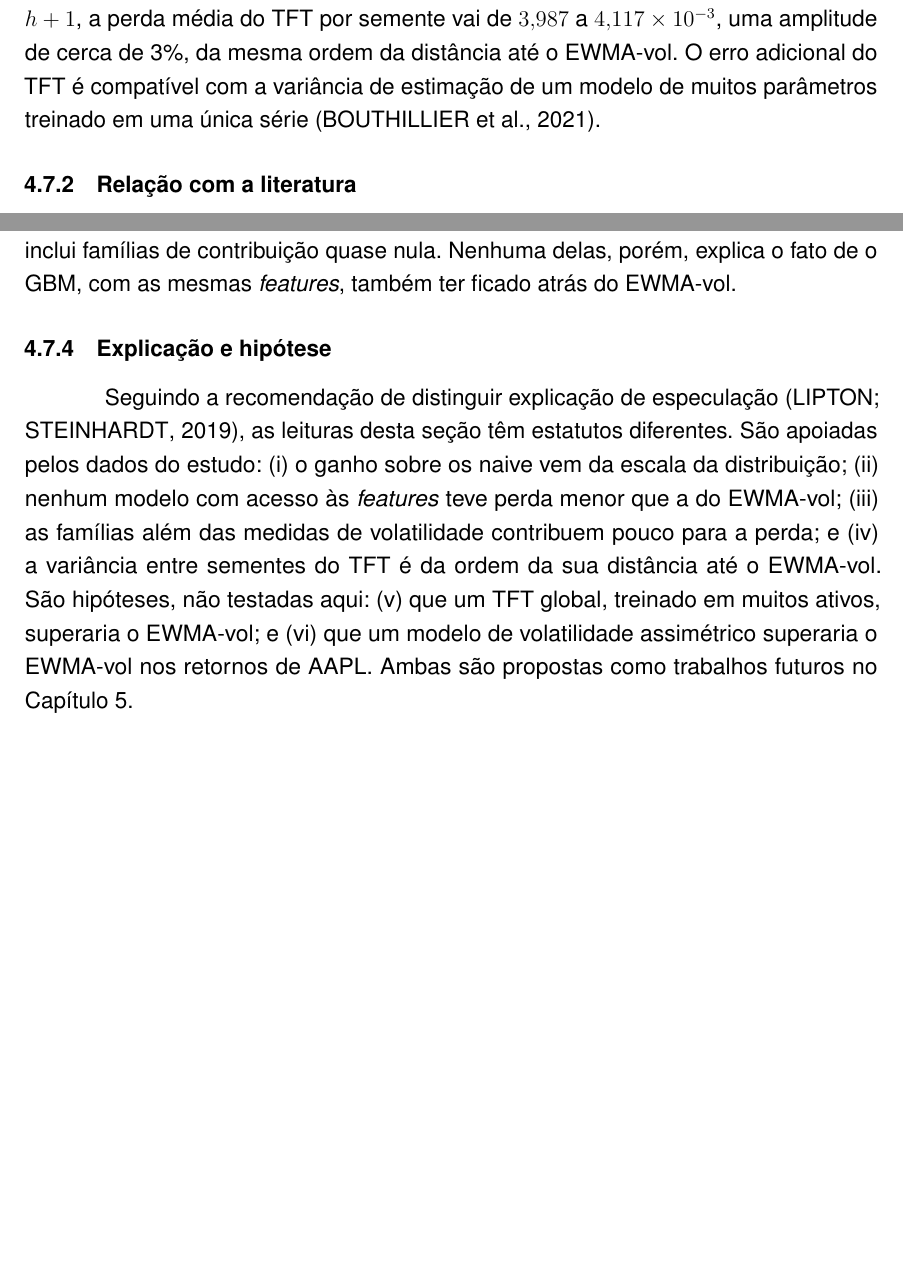
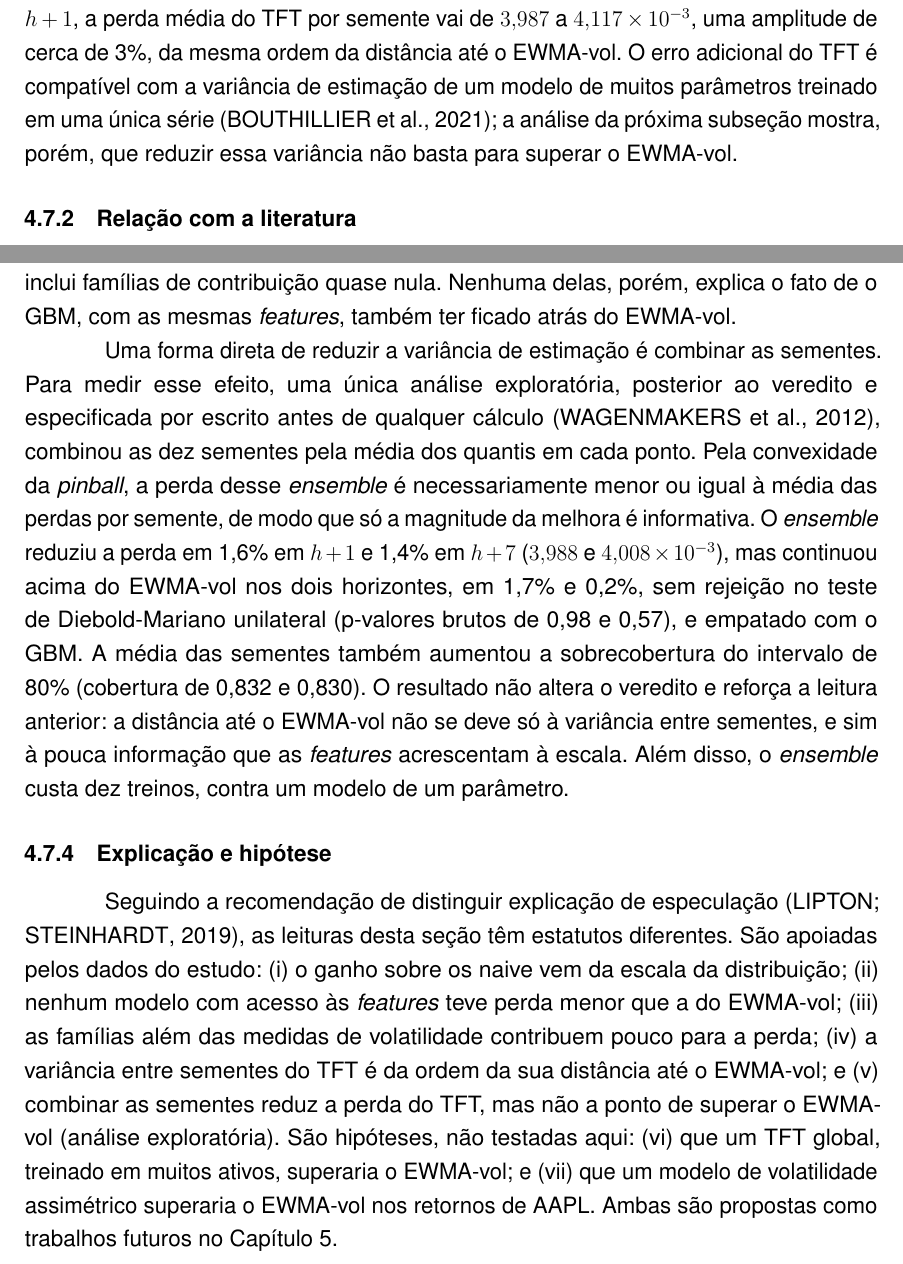
Before and after one commit to MarceloSanC/financial-forecasting, a LaTeX thesis (text/Main.tex, which reads text/5_Resultados/5_Resultados.tex): two parts of pages 58 and 59 of 81, joined at a grey line, cut so that both start at the same text, the shorter picture padded with empty space. Compiled offline with pdfLaTeX.

Commit message:
docs(tcc): resultado exploratório da média das sementes na discussão [#246/--]
- parágrafo da análise D3 (ratificada): ensemble reduz a perda em 1,6% e 1,4%, mas fica acima do EWMA-vol (1,7% e 0,2%, DM sem rejeição) e empata com o GBM; números de docs/reports/post_verdict_analyses.md (#243)
- leitura fixada antes do cálculo aplicada: o limite está na informação das features, não só na variância entre sementes
- lista de explicação e hipótese renumerada com o item novo; Conclusões apontam (vi) e (vii)
- depende da entrada WAGENMAKERS2012 da #245 para compilar sem indefinidos

Refs #246

Co-Authored-By: Claude Opus 5.5 <noreply@anthropic.com>

```diff
--- a/text/5_Resultados/5_Resultados.tex
+++ b/text/5_Resultados/5_Resultados.tex
@@ -195,7 +195,7 @@ Apesar da não sustentação de H3, a ordenação das famílias é consistente e
 \subsection{Por que o EWMA-vol teve a menor perda}
 Os resultados de H2 têm uma estrutura nítida. A redução de 41\% a 43\% da \textit{pinball} em relação aos naive vem de descrever a escala da distribuição, e não de prever a média: os naive concentram toda a grade em um ponto, e qualquer descrição da dispersão os supera. Entre os modelos que descrevem a escala, as diferenças são de no máximo cerca de 4\% da perda. O EWMA-vol emite quantis gaussianos de média zero, com variância dada por uma recursão de um único parâmetro, fixado antes do estudo no valor que o documento técnico da RiskMetrics adota para dados diários (\(\lambda = 0{,}94\)) \cite{RISKMETRICS1996}; no treino, ele não estima nada além do estado dessa recursão. Que um modelo assim tenha a menor perda nos dois horizontes indica que, para os retornos diários de AAPL no período de teste, quase toda a informação aproveitável pela \textit{pinball} está na magnitude recente dos retornos, que é exatamente o que a recursão acompanha.
 
-Três evidências do próprio estudo sustentam essa leitura. A primeira é que o resultado não é particular do TFT: o GBM quantílico, que recebe as mesmas 55 \textit{features}, também ficou atrás do EWMA-vol (\(3{,}980\) contra \(3{,}920 \times 10^{-3}\) em \(h+1\)). A segunda vem de H3: a família técnica, que reúne as medidas de volatilidade, tem a maior participação nos dois métodos de atribuição e nos dois horizontes, enquanto a permutação da família mais importante altera a perda em apenas cerca de 0,5\% e a dos fundamentos não a altera; as famílias além da escala acrescentam pouco ao que os retornos passados já informam. A terceira é a variância entre sementes: em \(h+1\), a perda média do TFT por semente vai de \(3{,}987\) a \(4{,}117 \times 10^{-3}\), uma amplitude de cerca de 3\%, da mesma ordem da distância até o EWMA-vol. O erro adicional do TFT é compatível com a variância de estimação de um modelo de muitos parâmetros treinado em uma única série \cite{BOUTHILLIER2021}.
+Três evidências do próprio estudo sustentam essa leitura. A primeira é que o resultado não é particular do TFT: o GBM quantílico, que recebe as mesmas 55 \textit{features}, também ficou atrás do EWMA-vol (\(3{,}980\) contra \(3{,}920 \times 10^{-3}\) em \(h+1\)). A segunda vem de H3: a família técnica, que reúne as medidas de volatilidade, tem a maior participação nos dois métodos de atribuição e nos dois horizontes, enquanto a permutação da família mais importante altera a perda em apenas cerca de 0,5\% e a dos fundamentos não a altera; as famílias além da escala acrescentam pouco ao que os retornos passados já informam. A terceira é a variância entre sementes: em \(h+1\), a perda média do TFT por semente vai de \(3{,}987\) a \(4{,}117 \times 10^{-3}\), uma amplitude de cerca de 3\%, da mesma ordem da distância até o EWMA-vol. O erro adicional do TFT é compatível com a variância de estimação de um modelo de muitos parâmetros treinado em uma única série \cite{BOUTHILLIER2021}; a análise da próxima subseção mostra, porém, que reduzir essa variância não basta para superar o EWMA-vol.
 
 \subsection{Relação com a literatura}
 O resultado é coerente com uma tradição empírica em que modelos simples e bem especificados são difíceis de superar. Comparando 330 modelos da família ARCH na previsão da variância condicional um dia à frente, \citeonline{HANSEN2005} não encontraram evidência de que o GARCH(1,1) seja superado na taxa de câmbio marco alemão--dólar; nos retornos da IBM, porém, ele foi claramente inferior a modelos que acomodam o efeito alavancagem. A segunda parte desse achado delimita o nosso: um comparador de volatilidade assimétrico é o próximo patamar natural a enfrentar, e não foi incluído na hierarquia deste trabalho. Fora das finanças, \citeonline{MAKRIDAKIS2018} observaram, em 1.045 séries mensais da competição M3, que os métodos populares de aprendizado de máquina avaliados foram superados por oito métodos estatísticos tradicionais em todas as medidas e horizontes, com custo computacional maior; e \citeonline{ZENG2023} mostraram que modelos lineares de uma camada superaram, em nove conjuntos de referência de previsão de longo prazo, \textit{Transformers} especializados.
@@ -205,10 +205,10 @@ A literatura também ajuda a delimitar o achado. Em \citeonline{ELSAYED2021}, o
 \subsection{O TFT foi usado de forma pouco eficiente?}
 A pergunta é legítima e tem resposta parcial. Três escolhas do desenho jogam contra o candidato e foram feitas por razões de escopo, não de desempenho: o modelo é treinado em um único ativo, o que dispensa a vantagem dos modelos globais; a busca de hiperparâmetros teve 60 tentativas avaliadas apenas no bloco \texttt{early\_stop} do primeiro \textit{fold}; e o candidato recebe todas as famílias de \textit{features}, sem seleção, o que inclui famílias de contribuição quase nula. Nenhuma delas, porém, explica o fato de o GBM, com as mesmas \textit{features}, também ter ficado atrás do EWMA-vol.
 
-% PENDENTE-E4a: parágrafo da análise exploratória da média das sementes.
+Uma forma direta de reduzir a variância de estimação é combinar as sementes. Para medir esse efeito, uma única análise exploratória, posterior ao veredito e especificada por escrito antes de qualquer cálculo \cite{WAGENMAKERS2012}, combinou as dez sementes pela média dos quantis em cada ponto. Pela convexidade da \textit{pinball}, a perda desse \textit{ensemble} é necessariamente menor ou igual à média das perdas por semente, de modo que só a magnitude da melhora é informativa. O \textit{ensemble} reduziu a perda em 1,6\% em \(h+1\) e 1,4\% em \(h+7\) (\(3{,}988\) e \(4{,}008 \times 10^{-3}\)), mas continuou acima do EWMA-vol nos dois horizontes, em 1,7\% e 0,2\%, sem rejeição no teste de Diebold-Mariano unilateral (p-valores brutos de 0,98 e 0,57), e empatado com o GBM. A média das sementes também aumentou a sobrecobertura do intervalo de 80\% (cobertura de 0,832 e 0,830). O resultado não altera o veredito e reforça a leitura anterior: a distância até o EWMA-vol não se deve só à variância entre sementes, e sim à pouca informação que as \textit{features} acrescentam à escala. Além disso, o \textit{ensemble} custa dez treinos, contra um modelo de um parâmetro.
 
 \subsection{Explicação e hipótese}
-Seguindo a recomendação de distinguir explicação de especulação \cite{LIPTON2019}, as leituras desta seção têm estatutos diferentes. São apoiadas pelos dados do estudo: (i) o ganho sobre os naive vem da escala da distribuição; (ii) nenhum modelo com acesso às \textit{features} teve perda menor que a do EWMA-vol; (iii) as famílias além das medidas de volatilidade contribuem pouco para a perda; e (iv) a variância entre sementes do TFT é da ordem da sua distância até o EWMA-vol. São hipóteses, não testadas aqui: (v) que um TFT global, treinado em muitos ativos, superaria o EWMA-vol; e (vi) que um modelo de volatilidade assimétrico superaria o EWMA-vol nos retornos de AAPL. Ambas são propostas como trabalhos futuros no Capítulo~\ref{chap:conclusoes}.
+Seguindo a recomendação de distinguir explicação de especulação \cite{LIPTON2019}, as leituras desta seção têm estatutos diferentes. São apoiadas pelos dados do estudo: (i) o ganho sobre os naive vem da escala da distribuição; (ii) nenhum modelo com acesso às \textit{features} teve perda menor que a do EWMA-vol; (iii) as famílias além das medidas de volatilidade contribuem pouco para a perda; (iv) a variância entre sementes do TFT é da ordem da sua distância até o EWMA-vol; e (v) combinar as sementes reduz a perda do TFT, mas não a ponto de superar o EWMA-vol (análise exploratória). São hipóteses, não testadas aqui: (vi) que um TFT global, treinado em muitos ativos, superaria o EWMA-vol; e (vii) que um modelo de volatilidade assimétrico superaria o EWMA-vol nos retornos de AAPL. Ambas são propostas como trabalhos futuros no Capítulo~\ref{chap:conclusoes}.
 
 \section{Ameaças à validade}
 As principais ameaças à validade são: (i) sensibilidade dos resultados ao recorte de ativo, horizonte e janela temporal; (ii) subpotência estatística para detectar diferenças pequenas entre o candidato e os comparadores fortes --- as diferenças observadas, de poucos por cento da perda, estão nessa faixa --- e, em \(h+7\), poder do \textit{gate} de calibração otimista pela dependência entre violações vizinhas; (iii) sensibilidade da pertença ao MCS em \(h+7\) ao comprimento do bloco do \textit{bootstrap}, reportada acima; (iv) interpretação indevida quando comparações são feitas fora da mesma interseção temporal; (v) não permutabilidade das séries temporais, que limita a garantia teórica da predição conformal --- razão pela qual sua cobertura é reportada como empírica \cite{BARBER2023}; e (vi) as simplificações temporais na construção das \textit{features} e a cobertura não homogênea das notícias, detalhadas nas Limitações (Seção~\ref{sec:limitacoes}). Para mitigar esses riscos, a análise adota coorte congelada, alinhamento temporal estrito, especificações fixadas antes da rodada, correção de múltiplas comparações e leitura conjunta de métricas de calibração, \textit{skill} e testes pareados.
```
Also changed, not shown: text/6_Conclusoes/6_Conclusoes.tex (+1 -1 lines).
